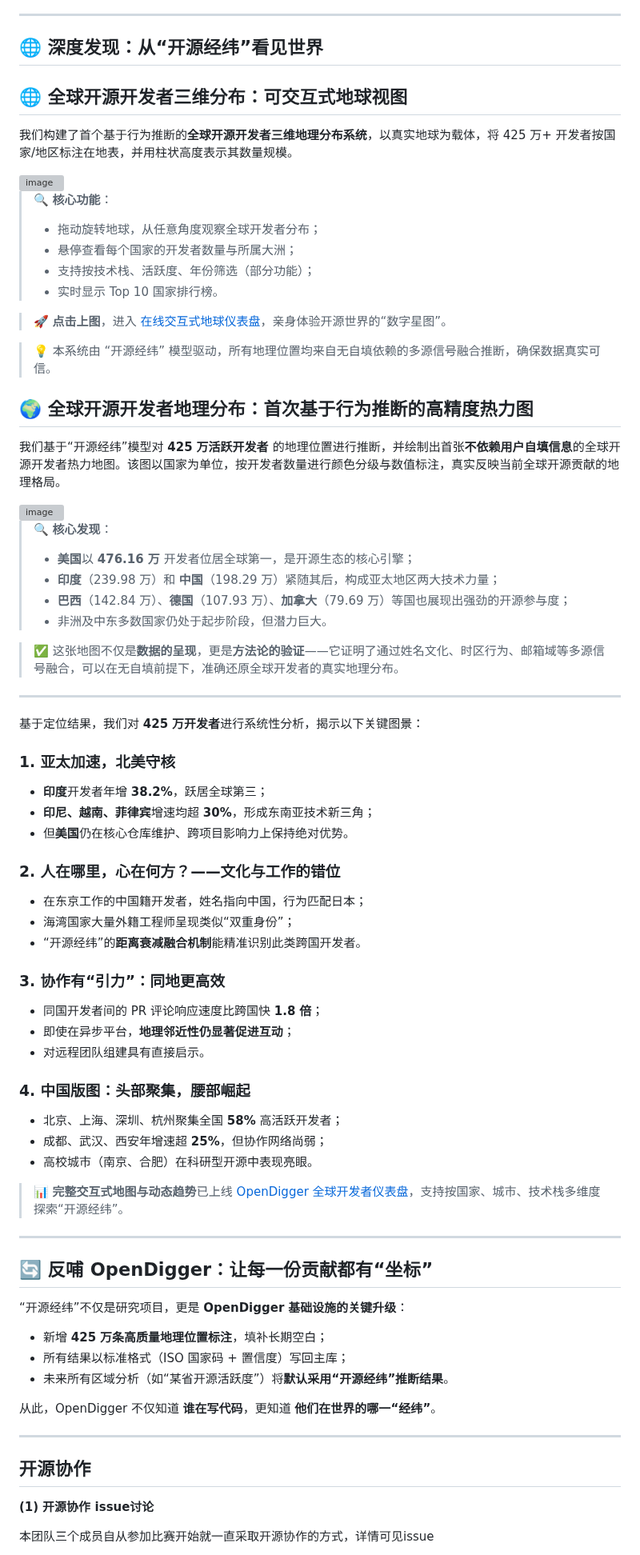
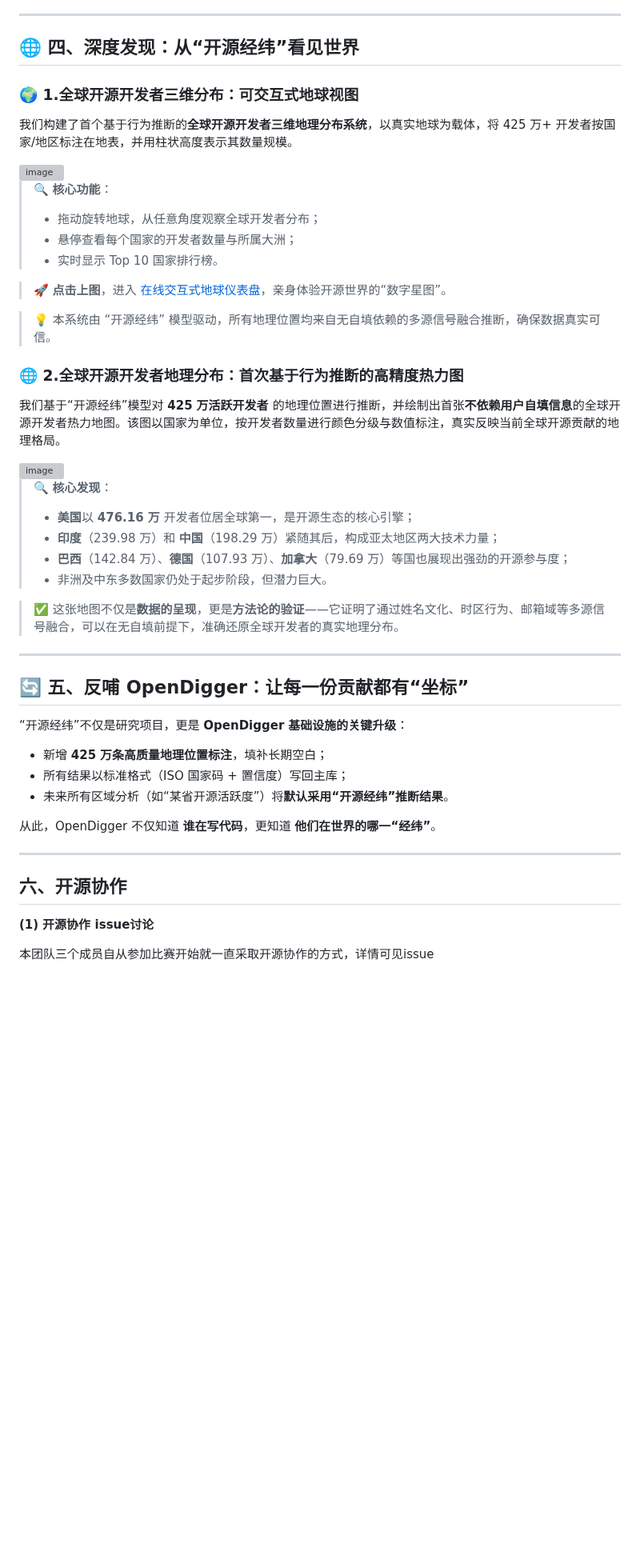
Before and after one commit to TIAI-ThisisAI/OpenRank2025, a Markdown page: README.md, the part around one of its changes. Shown at 80% size. Rendered like a GitHub page; blank space fills up the shorter version; grey boxes are pictures that could not be loaded.

Commit message:
Revise README for '开源经纬' project updates
Updated the README to reflect new features and improvements in the '开源经纬' project, including enhanced geographic predictions and interactive tools.

```diff
--- a/README.md
+++ b/README.md
@@ -105,10 +103,10 @@ GitHub 上超过 60% 的开发者未提供有效位置。“开源经纬”通
 
 ---
 
-## 🌐 深度发现：从“开源经纬”看见世界
+## 🌐 四、深度发现：从“开源经纬”看见世界
 
 
-## 🌐 全球开源开发者三维分布：可交互式地球视图
+### 🌍 1.全球开源开发者三维分布：可交互式地球视图
 
 我们构建了首个基于行为推断的**全球开源开发者三维地理分布系统**，以真实地球为载体，将 425 万+ 开发者按国家/地区标注在地表，并用柱状高度表示其数量规模。
 
@@ -117,14 +115,13 @@ GitHub 上超过 60% 的开发者未提供有效位置。“开源经纬”通
 > 🔍 **核心功能**：
 > - 拖动旋转地球，从任意角度观察全球开发者分布；
 > - 悬停查看每个国家的开发者数量与所属大洲；
-> - 支持按技术栈、活跃度、年份筛选（部分功能）；
 > - 实时显示 Top 10 国家排行榜。
 
 > 🚀 **点击上图**，进入 [在线交互式地球仪表盘](https://open-digger.cn/global-dev-globe)，亲身体验开源世界的“数字星图”。
 
 > 💡 本系统由 “开源经纬” 模型驱动，所有地理位置均来自无自填依赖的多源信号融合推断，确保数据真实可信。
 
-## 🌍 全球开源开发者地理分布：首次基于行为推断的高精度热力图
+### 🌐 2.全球开源开发者地理分布：首次基于行为推断的高精度热力图
 
 我们基于“开源经纬”模型对 **425 万活跃开发者** 的地理位置进行推断，并绘制出首张**不依赖用户自填信息**的全球开源开发者热力地图。该图以国家为单位，按开发者数量进行颜色分级与数值标注，真实反映当前全球开源贡献的地理格局。
 
@@ -138,36 +135,10 @@ GitHub 上超过 60% 的开发者未提供有效位置。“开源经纬”通
 
 > ✅ 这张地图不仅是**数据的呈现**，更是**方法论的验证**——它证明了通过姓名文化、时区行为、邮箱域等多源信号融合，可以在无自填前提下，准确还原全球开发者的真实地理分布。
 
----
-
-
-基于定位结果，我们对 **425 万开发者**进行系统性分析，揭示以下关键图景：
-
-### 1. **亚太加速，北美守核**
-- **印度**开发者年增 **38.2%**，跃居全球第三；
-- **印尼、越南、菲律宾**增速均超 **30%**，形成东南亚技术新三角；
-- 但**美国**仍在核心仓库维护、跨项目影响力上保持绝对优势。
-
-### 2. **人在哪里，心在何方？——文化与工作的错位**
-- 在东京工作的中国籍开发者，姓名指向中国，行为匹配日本；
-- 海湾国家大量外籍工程师呈现类似“双重身份”；
-- “开源经纬”的**距离衰减融合机制**能精准识别此类跨国开发者。
-
-### 3. **协作有“引力”：同地更高效**
-- 同国开发者间的 PR 评论响应速度比跨国快 **1.8 倍**；
-- 即使在异步平台，**地理邻近性仍显著促进互动**；
-- 对远程团队组建具有直接启示。
-
-### 4. **中国版图：头部聚集，腰部崛起**
-- 北京、上海、深圳、杭州聚集全国 **58%** 高活跃开发者；
-- 成都、武汉、西安年增速超 **25%**，但协作网络尚弱；
-- 高校城市（南京、合肥）在科研型开源中表现亮眼。
-
-> 📊 **完整交互式地图与动态趋势**已上线 [OpenDigger 全球开发者仪表盘](https://open-digger.cn)，支持按国家、城市、技术栈多维度探索“开源经纬”。
 
 ---
 
-## 🔄 反哺 OpenDigger：让每一份贡献都有“坐标”
+## 🔄 五、反哺 OpenDigger：让每一份贡献都有“坐标”
 
 “开源经纬”不仅是研究项目，更是 **OpenDigger 基础设施的关键升级**：
 
@@ -179,7 +150,7 @@ GitHub 上超过 60% 的开发者未提供有效位置。“开源经纬”通
 
 ---
 
-## 开源协作
+## 六、开源协作
 
 **(1) 开源协作 issue讨论**
 
```
Also changed, not shown: other parts of README.md (+9 -18 lines).
